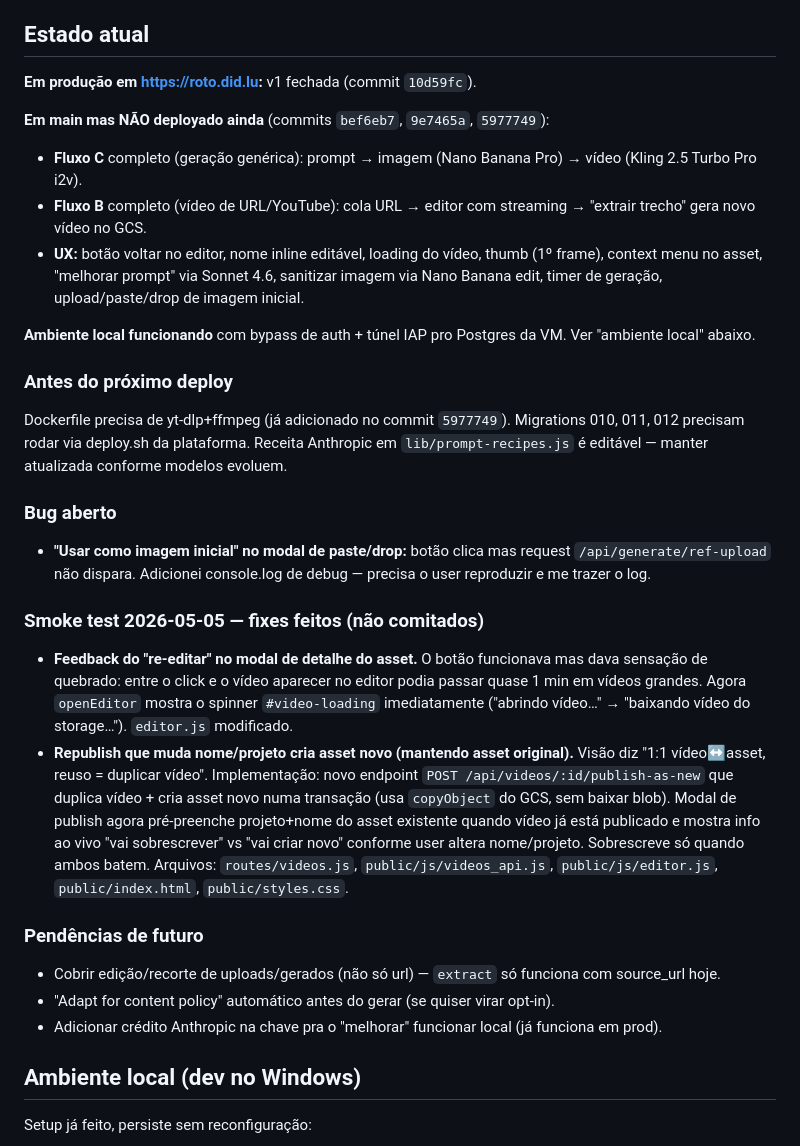
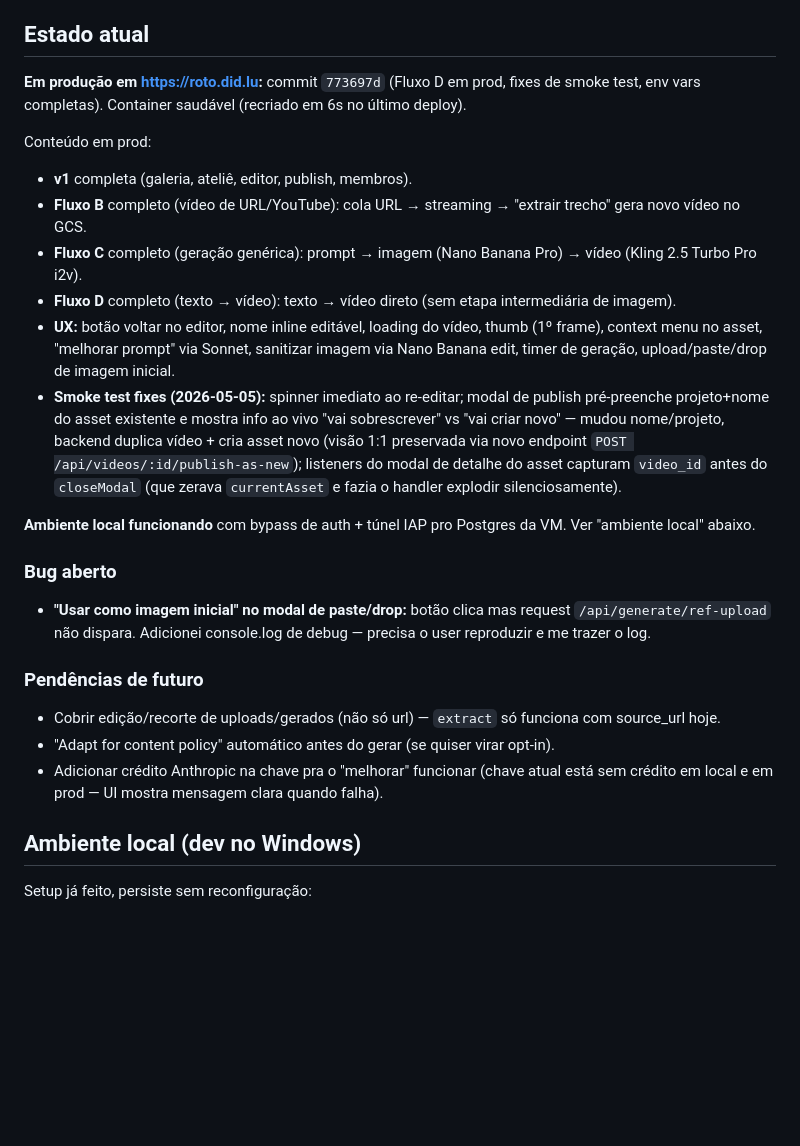
Before and after one commit to mr-velvet/roto-master, a Markdown page: PROGRESS.md, the part around one of its changes. Drawn GitHub-style; blank space fills up the shorter version.

```diff
--- a/PROGRESS.md
+++ b/PROGRESS.md
@@ -19,33 +19,27 @@
 
 ## Estado atual
 
-**Em produção em https://roto.did.lu:** v1 fechada (commit `10d59fc`).
+**Em produção em https://roto.did.lu:** commit `773697d` (Fluxo D em prod, fixes de smoke test, env vars completas). Container saudável (recriado em 6s no último deploy).
 
-**Em main mas NÃO deployado ainda** (commits `bef6eb7`, `9e7465a`, `5977749`):
+Conteúdo em prod:
+- **v1** completa (galeria, ateliê, editor, publish, membros).
+- **Fluxo B** completo (vídeo de URL/YouTube): cola URL → streaming → "extrair trecho" gera novo vídeo no GCS.
 - **Fluxo C** completo (geração genérica): prompt → imagem (Nano Banana Pro) → vídeo (Kling 2.5 Turbo Pro i2v).
-- **Fluxo B** completo (vídeo de URL/YouTube): cola URL → editor com streaming → "extrair trecho" gera novo vídeo no GCS.
-- **UX:** botão voltar no editor, nome inline editável, loading do vídeo, thumb (1º frame), context menu no asset, "melhorar prompt" via Sonnet 4.6, sanitizar imagem via Nano Banana edit, timer de geração, upload/paste/drop de imagem inicial.
+- **Fluxo D** completo (texto → vídeo): texto → vídeo direto (sem etapa intermediária de imagem).
+- **UX:** botão voltar no editor, nome inline editável, loading do vídeo, thumb (1º frame), context menu no asset, "melhorar prompt" via Sonnet, sanitizar imagem via Nano Banana edit, timer de geração, upload/paste/drop de imagem inicial.
+- **Smoke test fixes (2026-05-05):** spinner imediato ao re-editar; modal de publish pré-preenche projeto+nome do asset existente e mostra info ao vivo "vai sobrescrever" vs "vai criar novo" — mudou nome/projeto, backend duplica vídeo + cria asset novo (visão 1:1 preservada via novo endpoint `POST /api/videos/:id/publish-as-new`); listeners do modal de detalhe do asset capturam `video_id` antes do `closeModal` (que zerava `currentAsset` e fazia o handler explodir silenciosamente).
 
 **Ambiente local funcionando** com bypass de auth + túnel IAP pro Postgres da VM. Ver "ambiente local" abaixo.
-
-### Antes do próximo deploy
-
-Dockerfile precisa de yt-dlp+ffmpeg (já adicionado no commit `5977749`). Migrations 010, 011, 012 precisam rodar via deploy.sh da plataforma. Receita Anthropic em `lib/prompt-recipes.js` é editável — manter atualizada conforme modelos evoluem.
 
 ### Bug aberto
 
 - **"Usar como imagem inicial" no modal de paste/drop:** botão clica mas request `/api/generate/ref-upload` não dispara. Adicionei console.log de debug — precisa o user reproduzir e me trazer o log.
 
-### Smoke test 2026-05-05 — fixes feitos (não comitados)
-
-- **Feedback do "re-editar" no modal de detalhe do asset.** O botão funcionava mas dava sensação de quebrado: entre o click e o vídeo aparecer no editor podia passar quase 1 min em vídeos grandes. Agora `openEditor` mostra o spinner `#video-loading` imediatamente ("abrindo vídeo…" → "baixando vídeo do storage…"). `editor.js` modificado.
-- **Republish que muda nome/projeto cria asset novo (mantendo asset original).** Visão diz "1:1 vídeo↔asset, reuso = duplicar vídeo". Implementação: novo endpoint `POST /api/videos/:id/publish-as-new` que duplica vídeo + cria asset novo numa transação (usa `copyObject` do GCS, sem baixar blob). Modal de publish agora pré-preenche projeto+nome do asset existente quando vídeo já está publicado e mostra info ao vivo "vai sobrescrever" vs "vai criar novo" conforme user altera nome/projeto. Sobrescreve só quando ambos batem. Arquivos: `routes/videos.js`, `public/js/videos_api.js`, `public/js/editor.js`, `public/index.html`, `public/styles.css`.
-
 ### Pendências de futuro
 
 - Cobrir edição/recorte de uploads/gerados (não só url) — `extract` só funciona com source_url hoje.
 - "Adapt for content policy" automático antes do gerar (se quiser virar opt-in).
-- Adicionar crédito Anthropic na chave pra o "melhorar" funcionar local (já funciona em prod).
+- Adicionar crédito Anthropic na chave pra o "melhorar" funcionar (chave atual está sem crédito em local e em prod — UI mostra mensagem clara quando falha).
 
 ## Ambiente local (dev no Windows)
 
```
Also changed, not shown: other parts of PROGRESS.md (+52 -10 lines).
